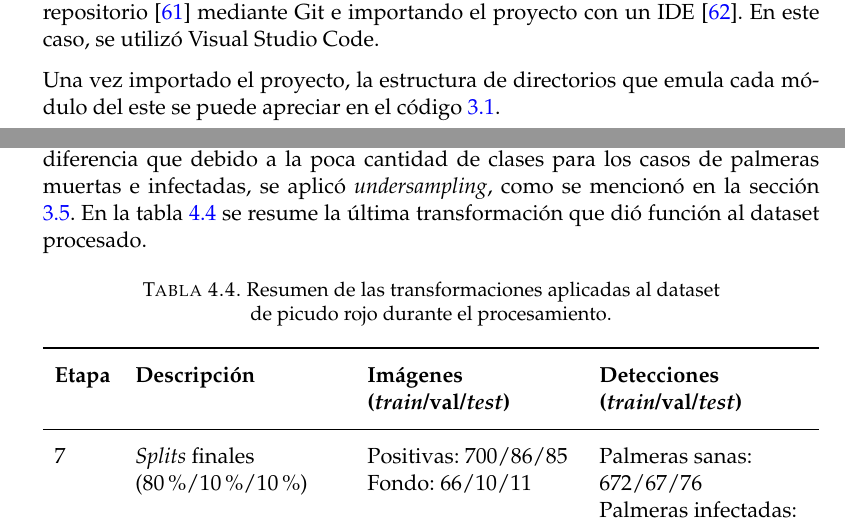
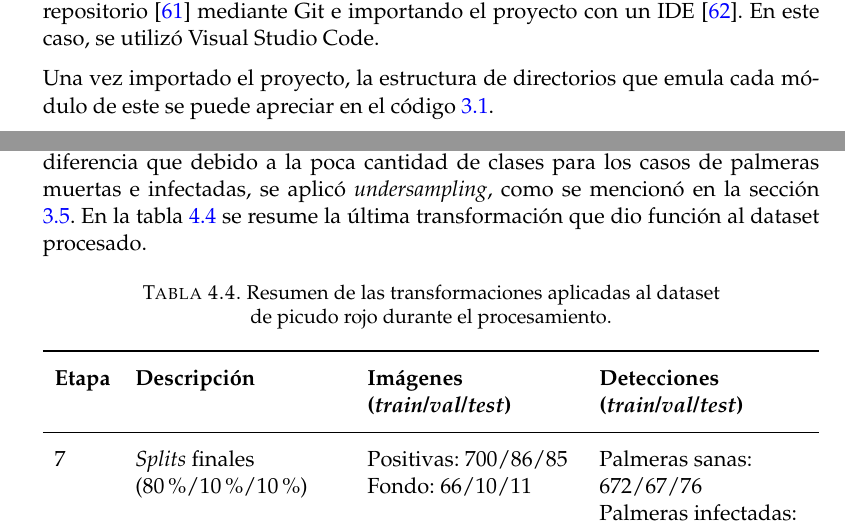
Before and after one commit to brunomaso1/uba-ceia, a LaTeX thesis (ceia-memoria/memoria/memorianueva.tex, which reads ceia-memoria/memoria/Chapters/Chapter3.tex, ceia-memoria/memoria/Chapters/Chapter4.tex): two parts of pages 29 and 51 of 65, joined at a grey line, cut so that both start at the same text. Compiled offline with pdfLaTeX.

Commit message:
fix: :bug: Memoria: correcciones v5

```diff
--- a/ceia-memoria/memoria/Chapters/Chapter3.tex
+++ b/ceia-memoria/memoria/Chapters/Chapter3.tex
@@ -148,7 +148,9 @@ El despliegue de la infraestructura de producción pasó por tres etapas de adap
 
 El ambiente de desarrollo se puede reproducir en cualquier máquina que tenga instalado Vagrant y VirtualBox. La máquina anfitriona puede ser cualquier sistema operativo, ya sea Windows, macOS o Linux. Esto permite que cualquier desarrollador pueda tener el mismo ambiente de desarrollo en su máquina local, lo que facilita la colaboración y el trabajo en equipo, simplemente clonando el repositorio \citep{bruno_masoller_brunomaso1uba-ceia_nodate} mediante Git e importando el proyecto con un IDE \citep{wikipedia_entorno_2025}. En este caso, se utilizó Visual Studio Code.
 
-Una vez importado el proyecto, la estructura de directorios que emula cada módulo del este se puede apreciar en el código \ref{cod:estructura-desarrollo}.
+Una vez importado el proyecto, la estructura de directorios que emula cada módulo de este se puede apreciar en el código \ref{cod:estructura-desarrollo}.
+
+\clearpage
 
 \begin{lstlisting}[label=cod:estructura-desarrollo,caption=Estructura de directorios utilizada., literate={├}{{\textSFviii}}1 {─}{{\textSFx}}1 {└}{{\textSFii}}1 {│}{{\textSFxi}}1]  % Start your code-block
 
--- a/ceia-memoria/memoria/Chapters/Chapter4.tex
+++ b/ceia-memoria/memoria/Chapters/Chapter4.tex
@@ -248,14 +248,14 @@ Como resumen final, el modelo YoloV11x entrenado para la detección de palmeras
 % Hablar de las validaciones realizadas (matriz de confusión, mAP, precision, recall, F1-score).
 % Hablar de la función de pérdida de YoloV11 (como se le dió más importancia a las clases).
 
-Una vez entrenado y validado el modelo de detección de palmeras, se procedió a entrenar el modelo de detección del picudo rojo. Para ello se utilizó el modelo de detección de palmeras como base y se aplicó \textit{transfer learning} para adaptar el modelo a la nueva tarea. A diferencia del caso anterior en el entrenamiento de este modelo se congelaron las capas iniciales. Específicamente se congeló el \textit{backbone} (los primeros 11 módulos) y se dejó libre el \textit{head} (resto de las capas). Esto permite preservar las características aprendidas en la detección de palmeras. Las transformaciones aplicadas fueron similares al de la sección anterior, con la diferencia que debido a la poca cantidad de clases para los casos de palmeras muertas e infectadas, se aplicó \textit{undersampling}, como se mencionó en la sección \ref{sec:preparacionDataset}. En la tabla \ref{tab:transformaciones-dataset-picudo} se resume la última transformación que dió función al dataset procesado.
+Una vez entrenado y validado el modelo de detección de palmeras, se procedió a entrenar el modelo de detección del picudo rojo. Para ello se utilizó el modelo de detección de palmeras como base y se aplicó \textit{transfer learning} para adaptar el modelo a la nueva tarea. A diferencia del caso anterior en el entrenamiento de este modelo se congelaron las capas iniciales. Específicamente se congeló el \textit{backbone} (los primeros 11 módulos) y se dejó libre el \textit{head} (resto de las capas). Esto permite preservar las características aprendidas en la detección de palmeras. Las transformaciones aplicadas fueron similares al de la sección anterior, con la diferencia que debido a la poca cantidad de clases para los casos de palmeras muertas e infectadas, se aplicó \textit{undersampling}, como se mencionó en la sección \ref{sec:preparacionDataset}. En la tabla \ref{tab:transformaciones-dataset-picudo} se resume la última transformación que dio función al dataset procesado.
 
 \begin{table}[H]
     \centering
     \caption[Transformaciones del dataset del picudo rojo]{Resumen de las transformaciones aplicadas al dataset de picudo rojo durante el procesamiento.}
     \begin{tabularx}{\textwidth}{ >{\raggedright\arraybackslash}p{1cm} >{\raggedright\arraybackslash}X >{\raggedright\arraybackslash}X >{\raggedright\arraybackslash}X }
         \toprule
-        \textbf{Etapa} & \textbf{Descripción}                     & \textbf{Imágenes \newline (\textit{train}/val/\textit{test})} & \textbf{Detecciones \newline (\textit{train}/val/\textit{test})}                                                \\
+        \textbf{Etapa} & \textbf{Descripción}                     & \textbf{Imágenes \newline (\textit{train}/\textit{val}/\textit{test})} & \textbf{Detecciones \newline (\textit{train}/\textit{val}/\textit{test})}                                                \\
         \midrule
         7              & \textit{Splits} finales (80\%/10\%/10\%) & Positivas: 700/86/85 \newline Fondo: 66/10/11        & Palmeras sanas: 672/67/76 \newline Palmeras infectadas: 422/53/46 \newline Palmeras muertas: 389/43/55 \\
         \bottomrule
```
Also changed, not shown: ceia-memoria/memoria/Chapters/Chapter3.tex (4 more changed lines), ceia-memoria/memoria/Chapters/Chapter4.tex (2 more changed lines), 1 other file.
